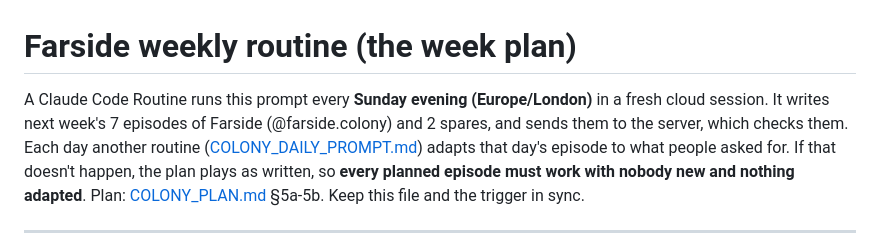
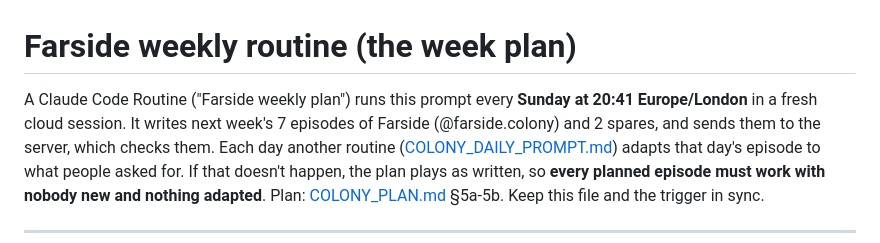
Before and after one commit to Stayingfalse/TechNews-Bot, a Markdown page: docs/COLONY_ROUTINE_PROMPT.md, the part around the change. GitHub-like rendering.

Commit message:
Farside: launch checklist, and the routines' schedules in their prompts
Co-Authored-By: Claude Opus 5.5 <noreply@anthropic.com>
Claude-Session: https://claude.ai/code/session_01LcW4GyddsCuRvPDaiurZGB

```diff
--- a/docs/COLONY_ROUTINE_PROMPT.md
+++ b/docs/COLONY_ROUTINE_PROMPT.md
@@ -1,6 +1,6 @@
 # Farside weekly routine (the week plan)
 
-A Claude Code Routine runs this prompt every **Sunday evening (Europe/London)** in a fresh cloud
+A Claude Code Routine ("Farside weekly plan") runs this prompt every **Sunday at 20:41 Europe/London** in a fresh cloud
 session. It writes next week's 7 episodes of Farside (@farside.colony) and 2 spares, and sends
 them to the server, which checks them. Each day another routine ([COLONY_DAILY_PROMPT.md](COLONY_DAILY_PROMPT.md))
 adapts that day's episode to what people asked for. If that doesn't happen, the plan plays as
```
Also changed, not shown: docs/COLONY_DAILY_PROMPT.md (+2 -2 lines), docs/COLONY_LAUNCH.md (added, +75 -0 lines).
